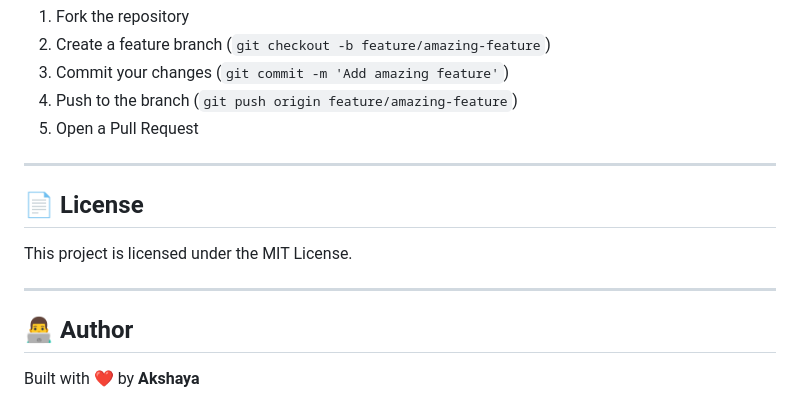
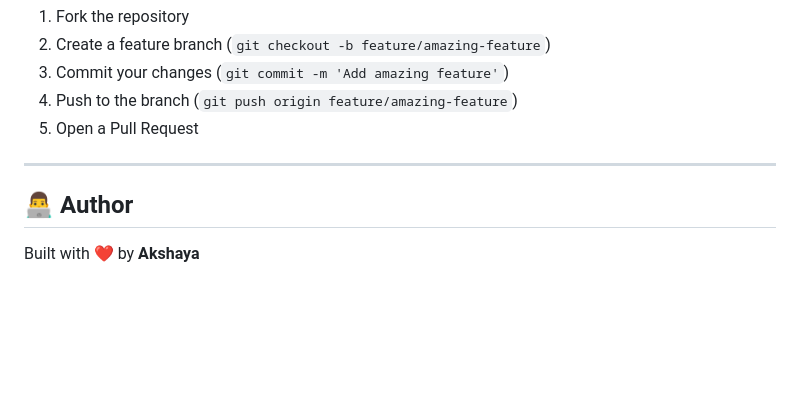
Before and after one commit to Akshayak5/RESUME-ANALYZER, a Markdown page: README.md, the part around the change. GitHub-like rendering; blank space fills up the shorter version.

```diff
--- a/README.md
+++ b/README.md
@@ -216,12 +216,6 @@ This project uses **GitHub Actions** for automated build and deployment. The wor
 
 ---
 
-## 📄 License
-
-This project is licensed under the MIT License.
-
----
-
 ## 👨‍💻 Author
 
 Built with ❤️ by **Akshaya**
```
